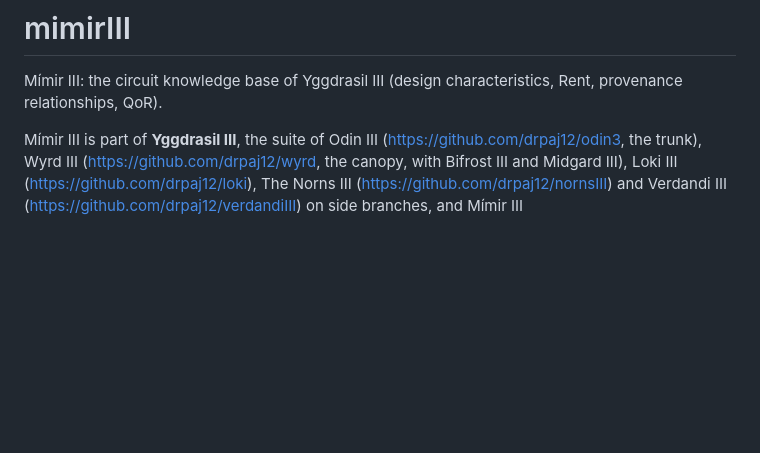
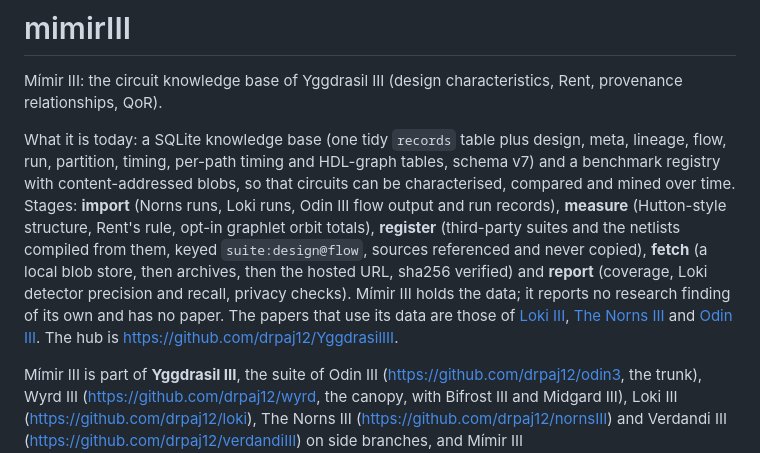
Before and after one commit to drpaj12/mimirIII, a Markdown page: README.md, the part around the change. Drawn GitHub-style; blank space fills up the shorter version.

Commit message:
docs: README opening summarises the knowledge base, registry and stages
Co-Authored-By: Claude Sonnet 5.5 <noreply@anthropic.com>
Claude-Session: https://claude.ai/code/session_01P6Esp73KztT6YCsogGrqbM

```diff
--- a/README.md
+++ b/README.md
@@ -1,6 +1,16 @@
 # mimirIII
 
 Mímir III: the circuit knowledge base of Yggdrasil III (design characteristics, Rent, provenance relationships, QoR).
+
+What it is today: a SQLite knowledge base (one tidy `records` table plus design, meta, lineage, flow, run, partition, timing,
+per-path timing and HDL-graph tables, schema v7) and a benchmark registry with content-addressed blobs, so that circuits can be
+characterised, compared and mined over time. Stages: **import** (Norns runs, Loki runs, Odin III flow output and run records),
+**measure** (Hutton-style structure, Rent's rule, opt-in graphlet orbit totals), **register** (third-party suites and the
+netlists compiled from them, keyed `suite:design@flow`, sources referenced and never copied), **fetch** (a local blob store, then
+archives, then the hosted URL, sha256 verified) and **report** (coverage, Loki detector precision and recall, privacy checks).
+Mímir III holds the data; it reports no research finding of its own and has no paper. The papers that use its data are those of
+[Loki III](https://github.com/drpaj12/loki/tree/main/docs/paper), [The Norns III](https://github.com/drpaj12/nornsIII/tree/main/docs/paper)
+and [Odin III](https://github.com/drpaj12/odin3/tree/main/docs/paper). The hub is <https://github.com/drpaj12/YggdrasilIII>.
 
 Mímir III is part of **Yggdrasil III**, the suite of Odin III (<https://github.com/drpaj12/odin3>, the trunk), Wyrd III (<https://github.com/drpaj12/wyrd>, the canopy, with Bifrost III and Midgard III), Loki III (<https://github.com/drpaj12/loki>), The Norns III (<https://github.com/drpaj12/nornsIII>) and Verdandi III (<https://github.com/drpaj12/verdandiIII>) on side branches, and Mímir III (<https://github.com/drpaj12/mimirIII>, the fruit). Mímir III is the fruit of the tree: the dataset harvested from the runs of the trunk and the branches (Odin III, VTR, The Norns III, Loki III). Version 0.1.0 (`pyproject.toml`). The hub is <https://github.com/drpaj12/YggdrasilIII> (documentation: <https://drpaj12.github.io/YggdrasilIII/>, versions of every piece: <https://drpaj12.github.io/YggdrasilIII/versions.html>) and its picture of the tree is <https://github.com/drpaj12/YggdrasilIII/blob/main/images/yggdrasil-tree.png>.
 
```
